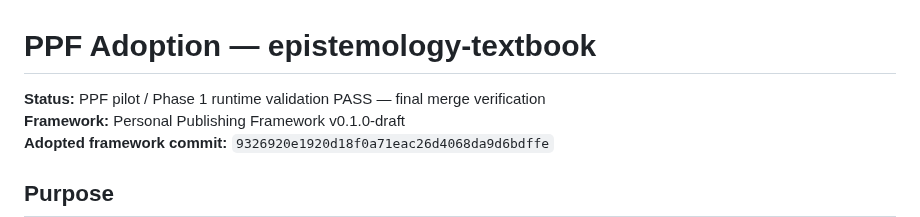
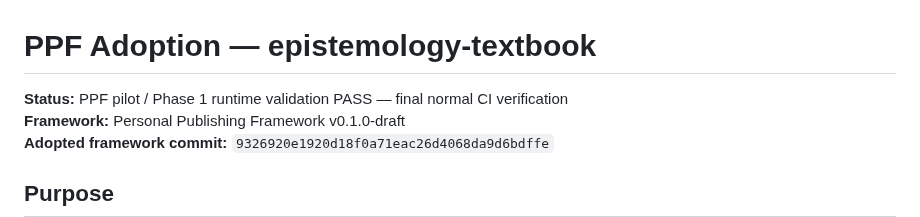
Before and after one commit to ChongLiuPhil/epistemology-textbook, a Markdown page: docs/ppf-adoption.md, the part around the change. GitHub-like rendering.

Commit message:
Trigger final normal CI verification after PPF pilot cleanup

```diff
--- a/docs/ppf-adoption.md
+++ b/docs/ppf-adoption.md
@@ -1,6 +1,6 @@
 # PPF Adoption — epistemology-textbook
 
-**Status:** PPF pilot / Phase 1 runtime validation PASS — final merge verification
+**Status:** PPF pilot / Phase 1 runtime validation PASS — final normal CI verification
 **Framework:** Personal Publishing Framework v0.1.0-draft
 **Adopted framework commit:** `9326920e1920d18f0a71eac26d4068da9d6bdffe`
 
```
